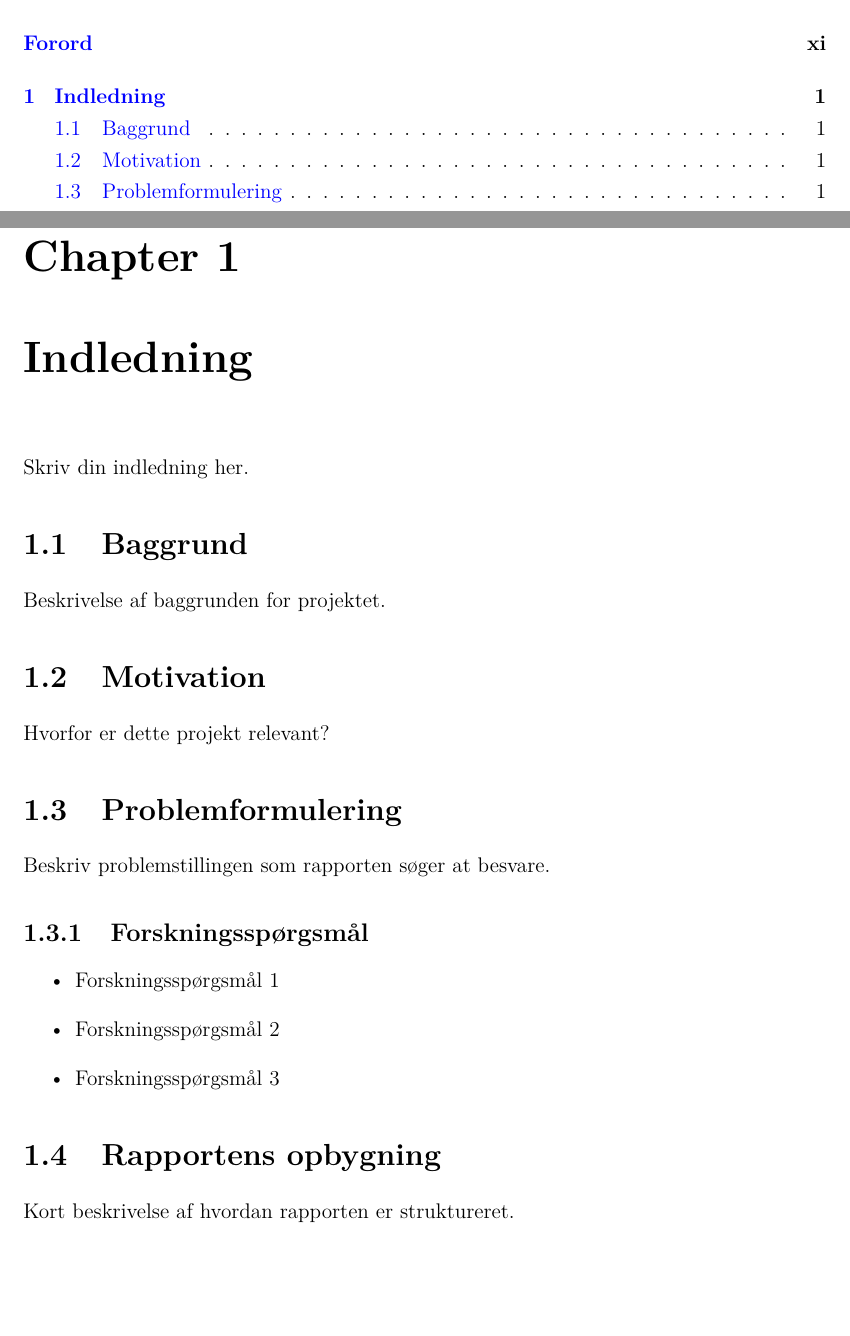
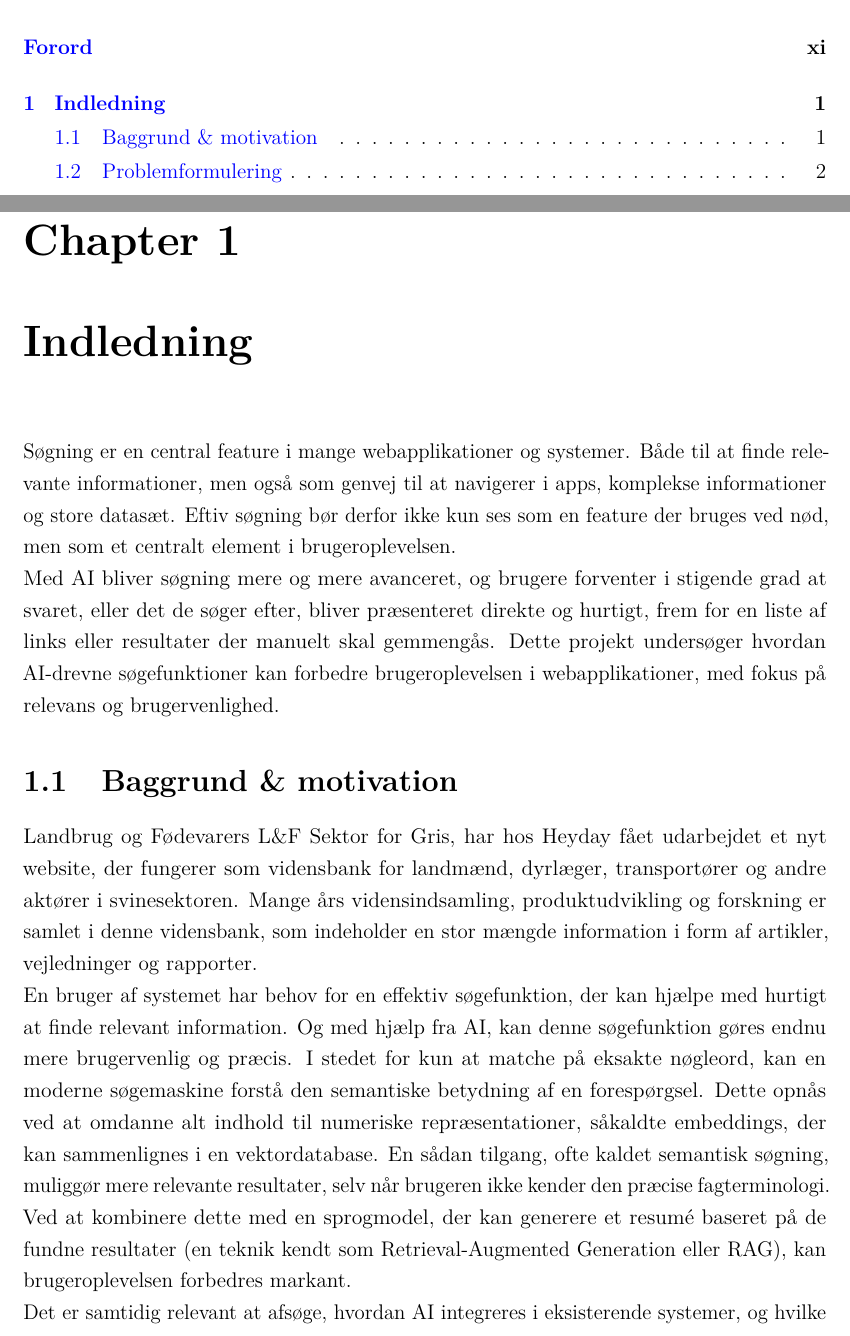
Before and after one commit to Eventid3/ba-project, a LaTeX thesis (report/main.tex, which reads report/chapters/indledning.tex): two parts of pages 7 and 12 of 38, joined at a grey line, cut so that both start at the same text, the shorter picture padded with empty space. Compiled offline with pdfLaTeX.

Commit message:
indledning, problemformulering og grafik

```diff
--- a/report/chapters/indledning.tex
+++ b/report/chapters/indledning.tex
@@ -1,23 +1,27 @@
 \chapter{Indledning}
 \label{chap:indledning}
 
-Skriv din indledning her.
+Søgning er en central feature i mange webapplikationer og systemer.
+Både til at finde relevante informationer, men også som genvej til at navigerer i apps, komplekse informationer og store datasæt.
+Eftiv søgning bør derfor ikke kun ses som en feature der bruges ved nød, men som et centralt element i brugeroplevelsen.
 
-\section{Baggrund}
-Beskrivelse af baggrunden for projektet.
+Med AI bliver søgning mere og mere avanceret, og brugere forventer i stigende grad at svaret, eller det de søger efter, bliver præsenteret direkte og hurtigt, frem for en liste af links eller resultater der manuelt skal gemmengås.
+Dette projekt undersøger hvordan AI-drevne søgefunktioner kan forbedre brugeroplevelsen i webapplikationer, med fokus på relevans og brugervenlighed.
 
-\section{Motivation}
-Hvorfor er dette projekt relevant?
+\section{Baggrund \& motivation}
+Landbrug og Fødevarers L\&F Sektor for Gris, har hos Heyday fået udarbejdet et nyt website, der fungerer som vidensbank for landmænd, dyrlæger, transportører og andre aktører i svinesektoren.
+Mange års vidensindsamling, produktudvikling og forskning er samlet i denne vidensbank, som indeholder en stor mængde information i form af artikler, vejledninger og rapporter.
+
+En bruger af systemet har behov for en effektiv søgefunktion, der kan hjælpe med hurtigt at finde relevant information. Og med hjælp fra AI, kan denne søgefunktion gøres endnu mere brugervenlig og præcis.
+I stedet for kun at matche på eksakte nøgleord, kan en moderne søgemaskine forstå den semantiske betydning af en forespørgsel.
+Dette opnås ved at omdanne alt indhold til numeriske repræsentationer, såkaldte embeddings, der kan sammenlignes i en vektordatabase.
+En sådan tilgang, ofte kaldet semantisk søgning, muliggør mere relevante resultater, selv når brugeren ikke kender den præcise fagterminologi.
+Ved at kombinere dette med en sprogmodel, der kan generere et resumé baseret på de fundne resultater (en teknik kendt som Retrieval-Augmented Generation eller RAG), kan brugeroplevelsen forbedres markant.
+
+Det er samtidig relevant at afsøge, hvordan AI integreres i eksisterende systemer, og hvilke arkitektur og designmæssige udfordringer og muligheder dette medfører.
+Derudover er det samtidig interessant, at se på, hvordan vi som mennesker bruger AI til at finde information, og hvordan dette påvirker vores forventninger til søgefunktioner.
 
 \section{Problemformulering}
-Beskriv problemstillingen som rapporten søger at besvare.
 
-\subsection{Forskningsspørgsmål}
-\begin{itemize}
-    \item Forskningsspørgsmål 1
-    \item Forskningsspørgsmål 2
-    \item Forskningsspørgsmål 3
-\end{itemize}
+Med afsæt i overstående, søger dette projekt at besvare følgende problemformulering:
 
-\section{Rapportens opbygning}
-Kort beskrivelse af hvordan rapporten er struktureret.
```
Also changed, not shown: report/img/indledning-tegning-1.png (added), report/chapters/indledning.tex (17 more changed lines), 2 other files.
